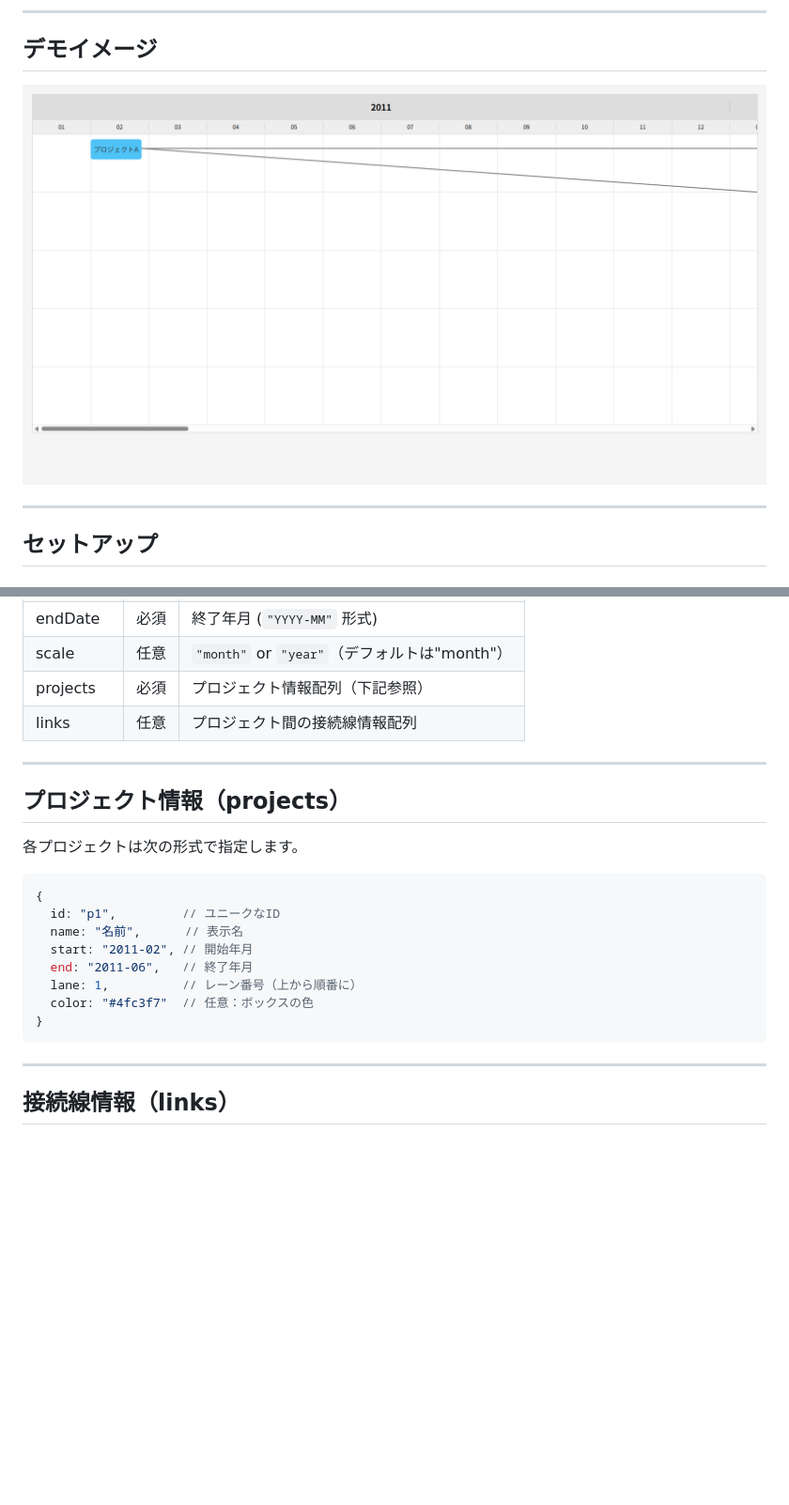
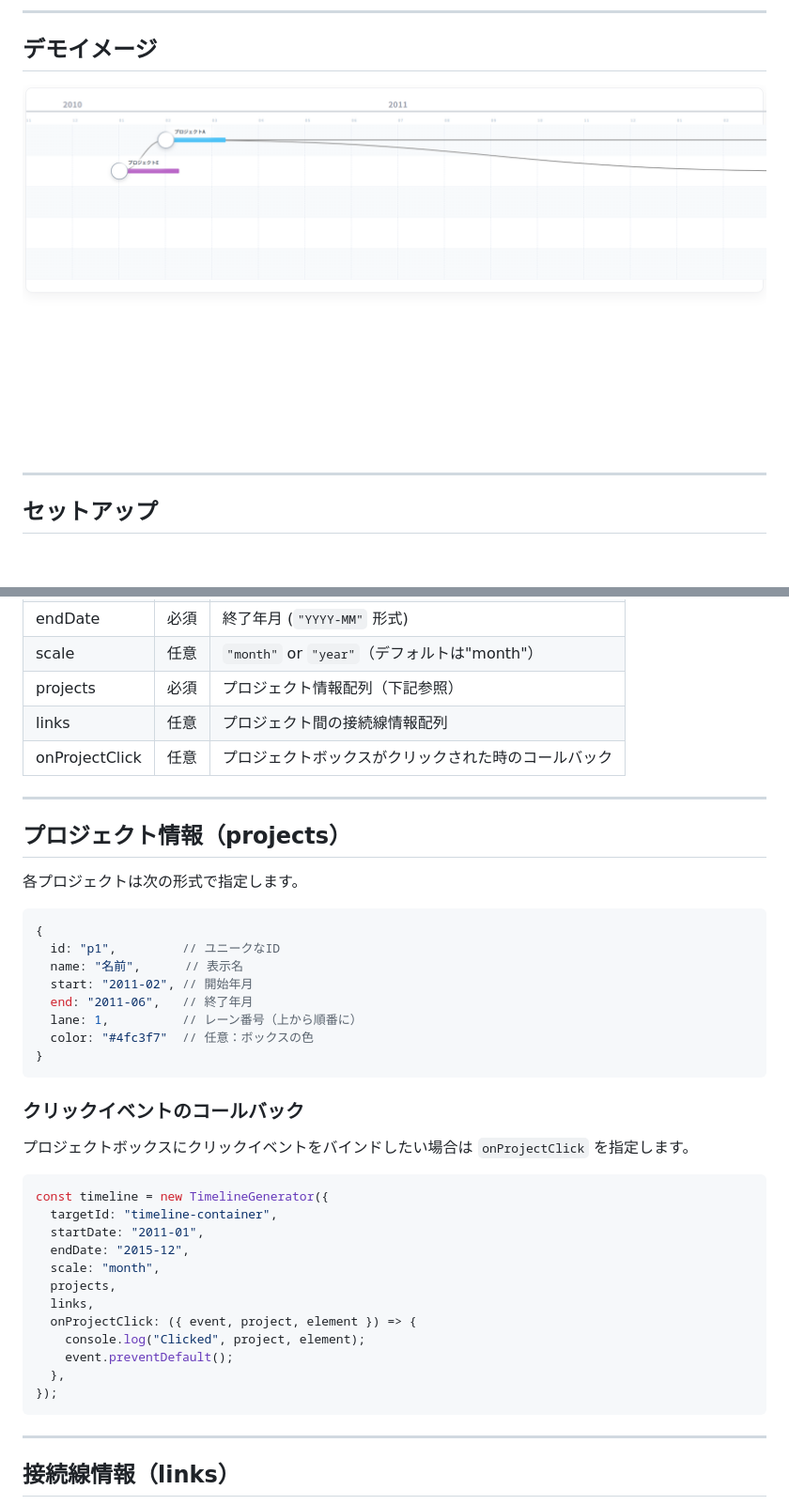
Before and after one commit to chroco-ooo/timeline-js, a Markdown page: README.md, 2 parts joined by grey strips. Shown at 94% size. GitHub-like rendering; pictures changed too: thumbnail.png; blank space fills up the shorter version.

````diff
--- a/README.md
+++ b/README.md
@@ -89,6 +89,7 @@ timeline.render();
 | scale | 任意 | `"month"` or `"year"`（デフォルトは"month"） |
 | projects | 必須 | プロジェクト情報配列（下記参照） |
 | links | 任意 | プロジェクト間の接続線情報配列 |
+| onProjectClick | 任意 | プロジェクトボックスがクリックされた時のコールバック |
 
 ---
 
@@ -105,6 +106,25 @@ timeline.render();
   lane: 1,          // レーン番号（上から順番に）
   color: "#4fc3f7"  // 任意：ボックスの色
 }
+```
+
+### クリックイベントのコールバック
+
+プロジェクトボックスにクリックイベントをバインドしたい場合は `onProjectClick` を指定します。
+
+```javascript
+const timeline = new TimelineGenerator({
+  targetId: "timeline-container",
+  startDate: "2011-01",
+  endDate: "2015-12",
+  scale: "month",
+  projects,
+  links,
+  onProjectClick: ({ event, project, element }) => {
+    console.log("Clicked", project, element);
+    event.preventDefault();
+  },
+});
 ```
 
 ---
````
Also changed, not shown: 4 other files.
